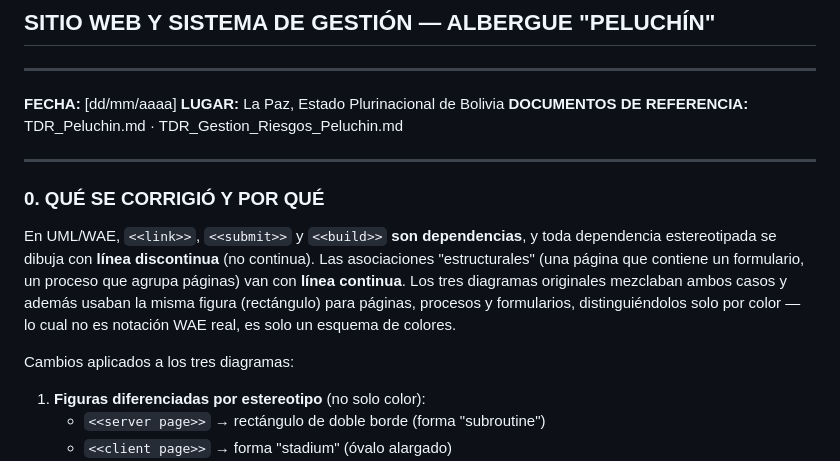
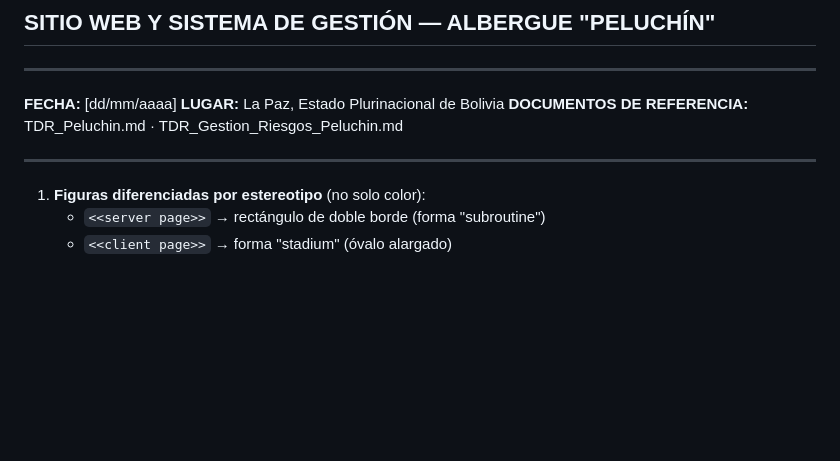
Before and after one commit to TrynaFindMimi/gestion-proyectos, a Markdown page: docs/TDR_Diagrama_WAE_Peluchin.md, the part around the change. GitHub-like rendering; blank space fills up the shorter version.

```diff
--- a/docs/TDR_Diagrama_WAE_Peluchin.md
+++ b/docs/TDR_Diagrama_WAE_Peluchin.md
@@ -8,11 +8,6 @@
 
 ---
 
-### 0. QUÉ SE CORRIGIÓ Y POR QUÉ
-
-En UML/WAE, `<<link>>`, `<<submit>>` y `<<build>>` **son dependencias**, y toda dependencia estereotipada se dibuja con **línea discontinua** (no continua). Las asociaciones "estructurales" (una página que contiene un formulario, un proceso que agrupa páginas) van con **línea continua**. Los tres diagramas originales mezclaban ambos casos y además usaban la misma figura (rectángulo) para páginas, procesos y formularios, distinguiéndolos solo por color — lo cual no es notación WAE real, es solo un esquema de colores.
-
-Cambios aplicados a los tres diagramas:
 
 1. **Figuras diferenciadas por estereotipo** (no solo color):
    - `<<server page>>` → rectángulo de doble borde (forma "subroutine")
```
